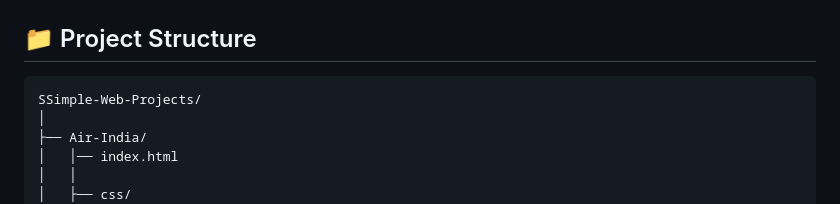
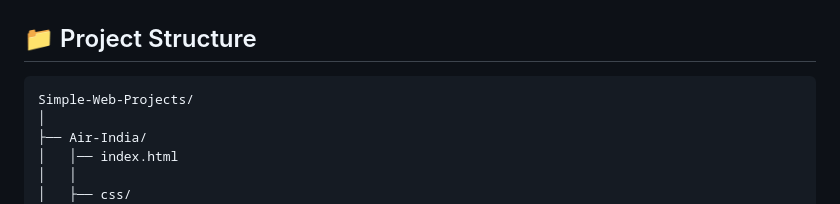
Before and after one commit to ShakalBhau0001/Simple-Web-Projects, a Markdown page: README.md, the part around the change. Rendered like a GitHub page.

````diff
--- a/README.md
+++ b/README.md
@@ -8,7 +8,7 @@ Each project is self-contained and focuses on **clean UI**, **interactivity**, a
 ## 📁 Project Structure
 
 ```
-SSimple-Web-Projects/
+Simple-Web-Projects/
 │
 ├── Air-India/
 │   │── index.html
````
